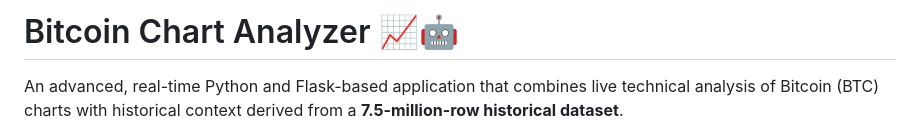
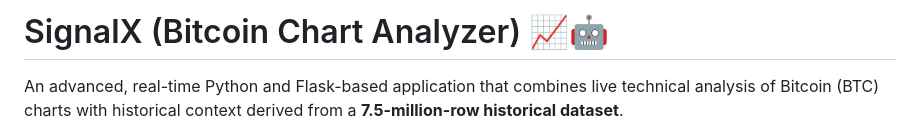
Before and after one commit to asphixyy/Bitcoin-Analyzer, a Markdown page: README.md, the part around the change. Rendered like a GitHub page.

```diff
--- a/README.md
+++ b/README.md
@@ -1,4 +1,4 @@
-# Bitcoin Chart Analyzer 📈🤖
+# SignalX (Bitcoin Chart Analyzer) 📈🤖
 
 An advanced, real-time Python and Flask-based application that combines live technical analysis of Bitcoin (BTC) charts with historical context derived from a **7.5-million-row historical dataset**.
 
```
